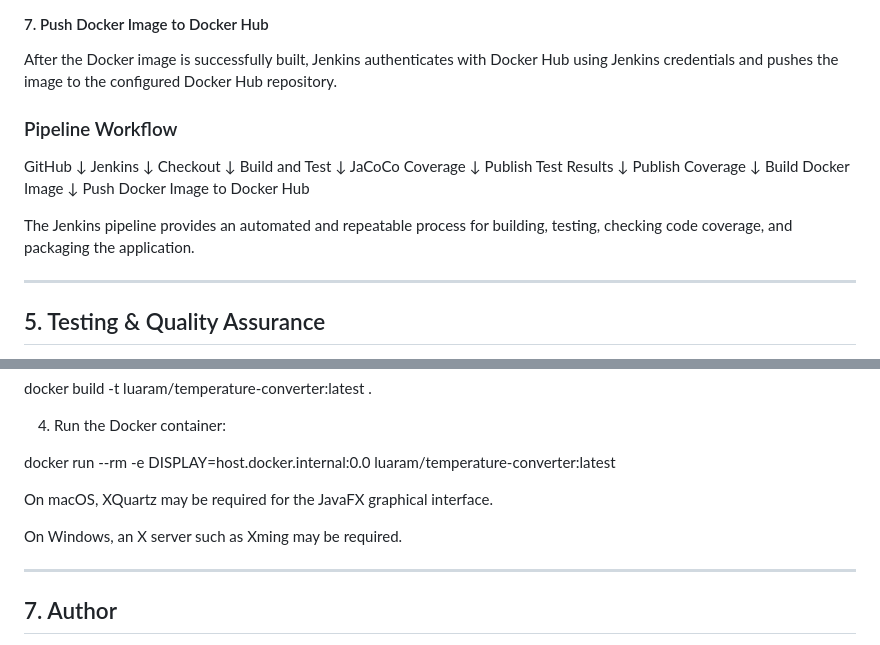
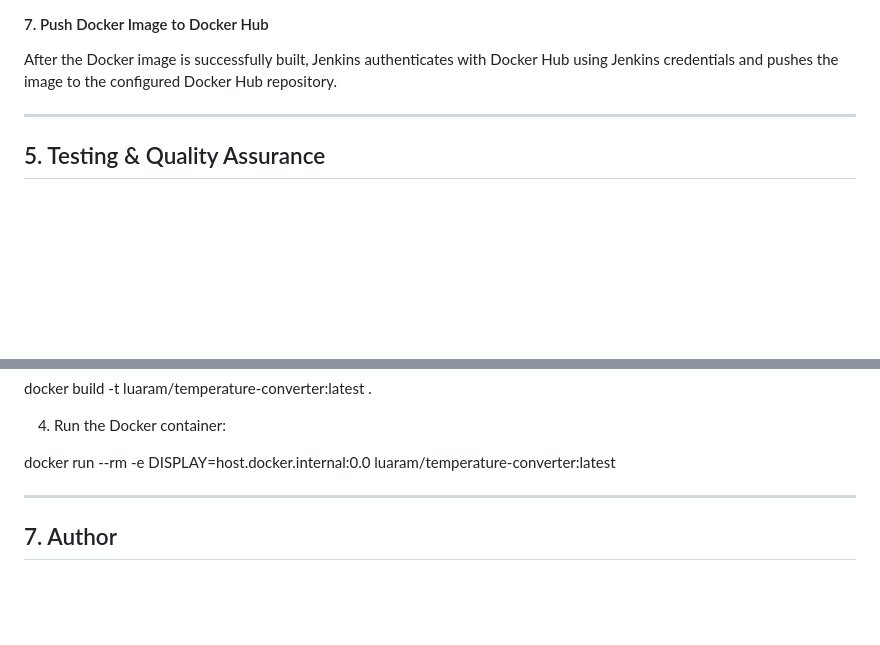
Before and after one commit to luarakelly/temperature-converter, a Markdown page: README.md, 2 parts joined by grey strips. Drawn GitHub-style; blank space fills up the shorter version.

Commit message:
Update README to remove redundant sections
Removed pipeline workflow section and notes on XQuartz and Xming requirements.

```diff
--- a/README.md
+++ b/README.md
@@ -125,13 +125,6 @@ The Docker image uses Eclipse Temurin JDK 21 and JavaFX 21.
 
 After the Docker image is successfully built, Jenkins authenticates with Docker Hub using Jenkins credentials and pushes the image to the configured Docker Hub repository.
 
-### Pipeline Workflow
-
-GitHub ↓ Jenkins ↓ Checkout ↓ Build and Test ↓ JaCoCo Coverage ↓ Publish Test Results ↓ Publish Coverage ↓ Build Docker Image ↓ Push Docker Image to Docker Hub
-
-
-The Jenkins pipeline provides an automated and repeatable process for building, testing, checking code coverage, and packaging the application.
-
 ---
 
 ## 5. Testing & Quality Assurance
@@ -248,11 +241,6 @@ docker build -t luaram/temperature-converter:latest .
 
 docker run --rm -e DISPLAY=host.docker.internal:0.0 luaram/temperature-converter:latest
 
-
-On macOS, XQuartz may be required for the JavaFX graphical interface.
-
-On Windows, an X server such as Xming may be required.
-
 ---
 
 ## 7. Author
```
